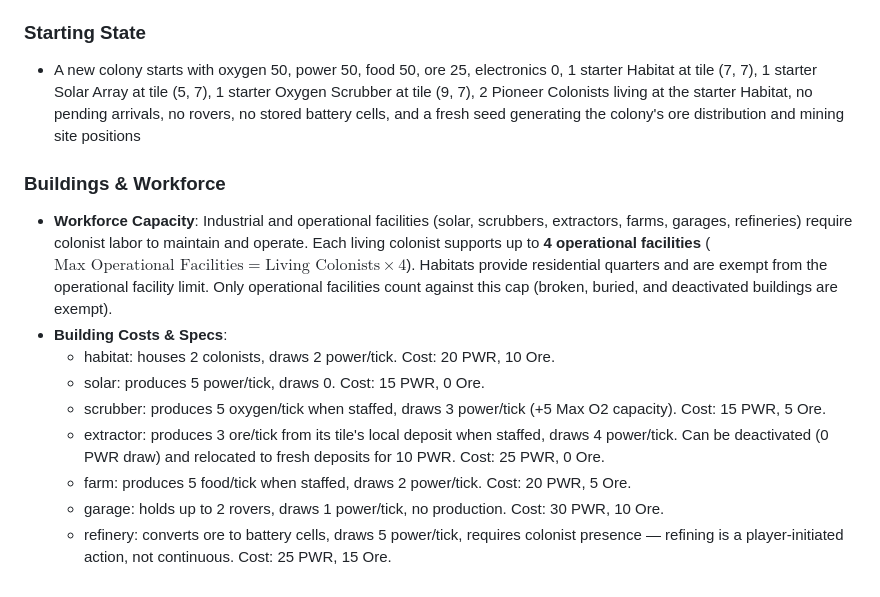
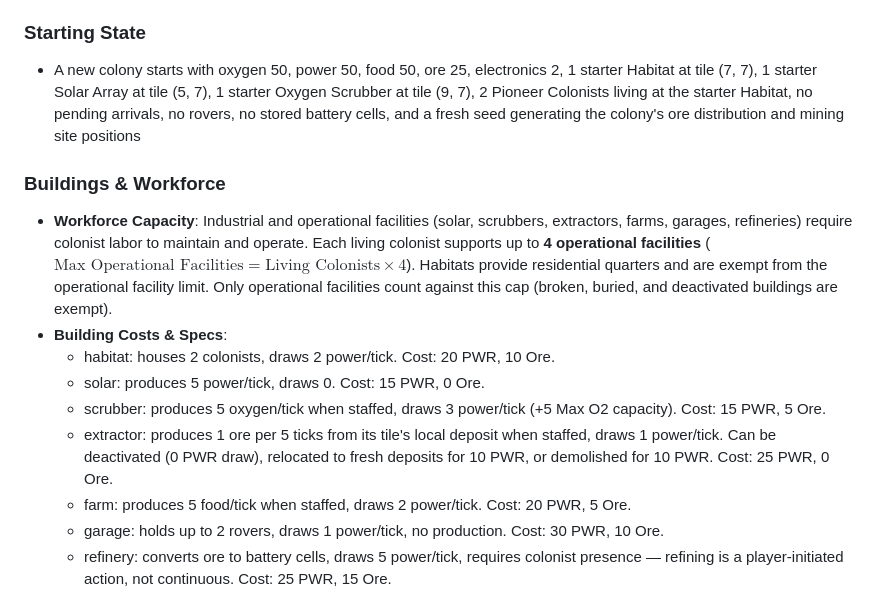
Before and after one commit to JacintoDesign/ztm-mars-colony, a Markdown page: CONTRACT.md, the part around the change. GitHub-like rendering.

```diff
--- a/CONTRACT.md
+++ b/CONTRACT.md
@@ -21,7 +21,7 @@
 - Every random-seeming decision in this document — building breakage, storm timing and target, asteroid timing and position, ore distribution at creation, movement tie-breaks — draws from the same seeded generator stored in colony state, never Math.random(). This is what makes the line above possible for a system with this many moving parts, not just the tick arithmetic itself
 
 ### Starting State
-- A new colony starts with oxygen 50, power 50, food 50, ore 25, electronics 0, 1 starter Habitat at tile (7, 7), 1 starter Solar Array at tile (5, 7), 1 starter Oxygen Scrubber at tile (9, 7), 2 Pioneer Colonists living at the starter Habitat, no pending arrivals, no rovers, no stored battery cells, and a fresh seed generating the colony's ore distribution and mining site positions
+- A new colony starts with oxygen 50, power 50, food 50, ore 25, electronics 2, 1 starter Habitat at tile (7, 7), 1 starter Solar Array at tile (5, 7), 1 starter Oxygen Scrubber at tile (9, 7), 2 Pioneer Colonists living at the starter Habitat, no pending arrivals, no rovers, no stored battery cells, and a fresh seed generating the colony's ore distribution and mining site positions
 
 ### Buildings & Workforce
 - **Workforce Capacity**: Industrial and operational facilities (solar, scrubbers, extractors, farms, garages, refineries) require colonist labor to maintain and operate. Each living colonist supports up to **4 operational facilities** ($\text{Max Operational Facilities} = \text{Living Colonists} \times 4$). Habitats provide residential quarters and are exempt from the operational facility limit. Only operational facilities count against this cap (broken, buried, and deactivated buildings are exempt).
@@ -29,7 +29,7 @@
   - habitat: houses 2 colonists, draws 2 power/tick. Cost: 20 PWR, 10 Ore.
   - solar: produces 5 power/tick, draws 0. Cost: 15 PWR, 0 Ore.
   - scrubber: produces 5 oxygen/tick when staffed, draws 3 power/tick (+5 Max O2 capacity). Cost: 15 PWR, 5 Ore.
-  - extractor: produces 3 ore/tick from its tile's local deposit when staffed, draws 4 power/tick. Can be deactivated (0 PWR draw) and relocated to fresh deposits for 10 PWR. Cost: 25 PWR, 0 Ore.
+  - extractor: produces 1 ore per 5 ticks from its tile's local deposit when staffed, draws 1 power/tick. Can be deactivated (0 PWR draw), relocated to fresh deposits for 10 PWR, or demolished for 10 PWR. Cost: 25 PWR, 0 Ore.
   - farm: produces 5 food/tick when staffed, draws 2 power/tick. Cost: 20 PWR, 5 Ore.
   - garage: holds up to 2 rovers, draws 1 power/tick, no production. Cost: 30 PWR, 10 Ore.
   - refinery: converts ore to battery cells, draws 5 power/tick, requires colonist presence — refining is a player-initiated action, not continuous. Cost: 25 PWR, 15 Ore.
```
Also changed, not shown: PLAYTEST_PLAN.md (+25 -0 lines), README.md (added, +244 -0 lines).
